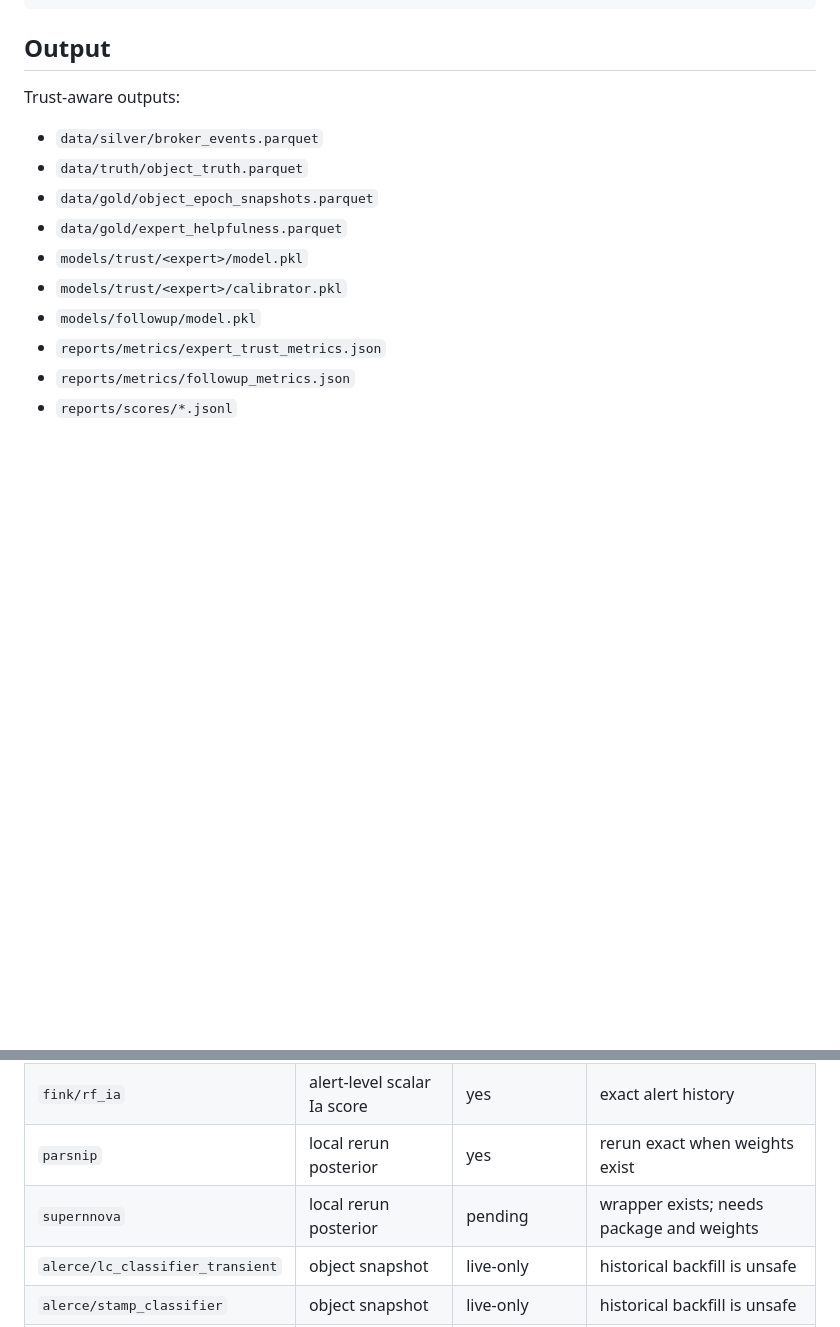
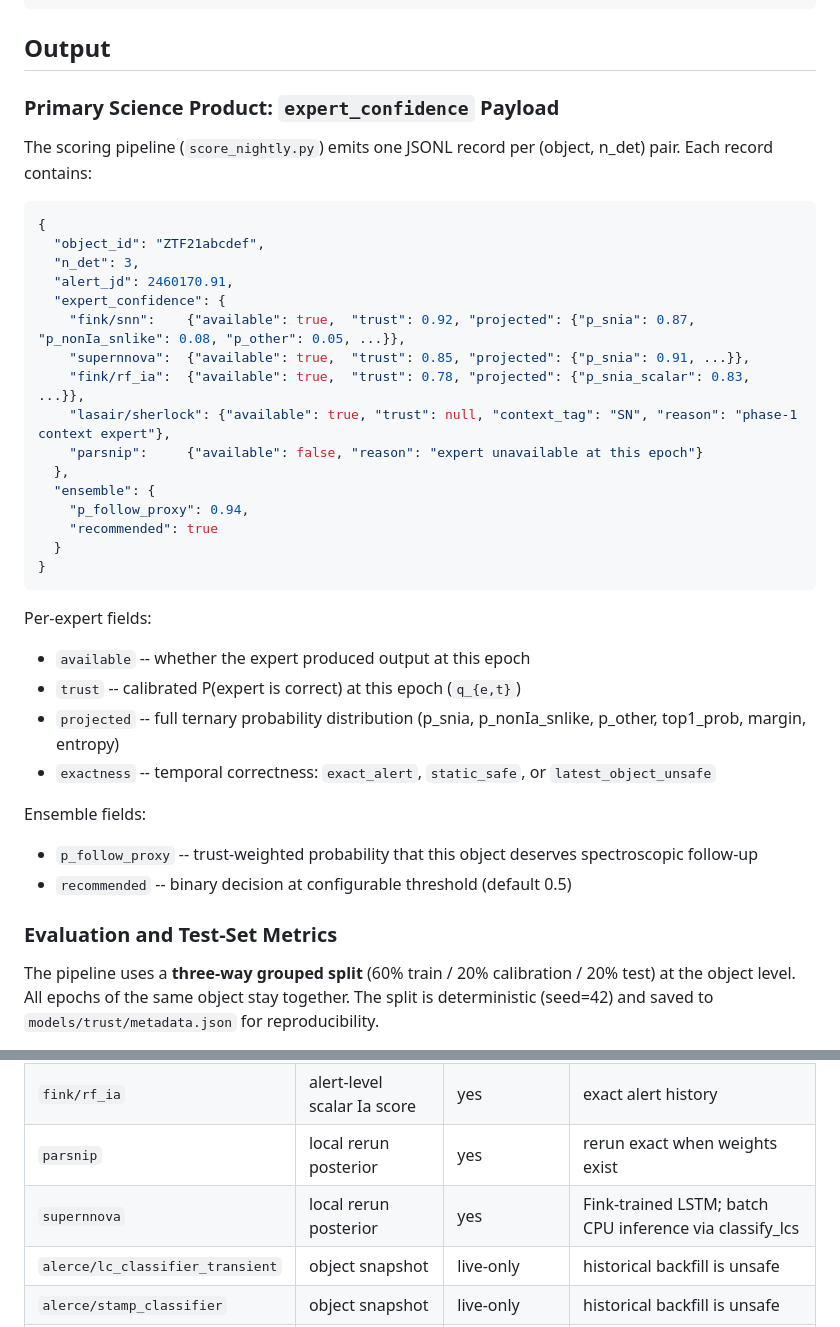
Before and after one commit to trivialTZ/rubin_hackathon, a Markdown page: README.md, 2 parts joined by grey strips. GitHub-like rendering; blank space fills up the shorter version.

````diff
--- a/README.md
+++ b/README.md
@@ -170,15 +201,43 @@ python3.11 scripts/validate_truth_table.py path/to/curated_truth.parquet --requi
 
 ## Output
 
-Trust-aware outputs:
+### Primary Science Product: `expert_confidence` Payload
 
-- `data/silver/broker_events.parquet`
-- `data/truth/object_truth.parquet`
-- `data/gold/object_epoch_snapshots.parquet`
-- `data/gold/expert_helpfulness.parquet`
-- `models/trust/<expert>/model.pkl`
-- `models/trust/<expert>/calibrator.pkl`
-- `models/followup/model.pkl`
-- `reports/metrics/expert_trust_metrics.json`
-- `reports/metrics/followup_metrics.json`
-- `reports/scores/*.jsonl`
+The scoring pipeline (`score_nightly.py`) emits one JSONL record per
+(object, n_det) pair. Each record contains:
+
+```json
+{
+  "object_id": "ZTF21abcdef",
+  "n_det": 3,
+  "alert_jd": 2460170.91,
+  "expert_confidence": {
+    "fink/snn":    {"available": true,  "trust": 0.92, "projected": {"p_snia": 0.87, "p_nonIa_snlike": 0.08, "p_other": 0.05, ...}},
+    "supernnova":  {"available": true,  "trust": 0.85, "projected": {"p_snia": 0.91, ...}},
+    "fink/rf_ia":  {"available": true,  "trust": 0.78, "projected": {"p_snia_scalar": 0.83, ...}},
+    "lasair/sherlock": {"available": true, "trust": null, "context_tag": "SN", "reason": "phase-1 context expert"},
+    "parsnip":     {"available": false, "reason": "expert unavailable at this epoch"}
+  },
+  "ensemble": {
+    "p_follow_proxy": 0.94,
+    "recommended": true
+  }
+}
+```
+
+Per-expert fields:
+- `available` -- whether the expert produced output at this epoch
+- `trust` -- calibrated P(expert is correct) at this epoch (`q_{e,t}`)
+- `projected` -- full ternary probability distribution (p_snia, p_nonIa_snlike, p_other, top1_prob, margin, entropy)
+- `exactness` -- temporal correctness: `exact_alert`, `static_safe`, or `latest_object_unsafe`
+
+Ensemble fields:
+- `p_follow_proxy` -- trust-weighted probability that this object deserves spectroscopic follow-up
+- `recommended` -- binary decision at configurable threshold (default 0.5)
+
+### Evaluation and Test-Set Metrics
+
+The pipeline uses a **three-way grouped split** (60% train / 20% calibration / 20% test)
+at the object level. All epochs of the same object stay together. The split is
+deterministic (seed=42) and saved to `models/trust/metadata.json` for reproducibility.
+
@@ -195,7 +281,7 @@ Baseline outputs:
 | `fink/snn` | alert-level posterior-like | yes | exact alert history |
 | `fink/rf_ia` | alert-level scalar Ia score | yes | exact alert history |
 | `parsnip` | local rerun posterior | yes | rerun exact when weights exist |
-| `supernnova` | local rerun posterior | pending | wrapper exists; needs package and weights |
+| `supernnova` | local rerun posterior | yes | Fink-trained LSTM; batch CPU inference via classify_lcs |
 | `alerce/lc_classifier_transient` | object snapshot | live-only | historical backfill is unsafe |
 | `alerce/stamp_classifier` | object snapshot | live-only | historical backfill is unsafe |
 | `lasair/sherlock` | context expert | context-only | static-safe, not calibrated posterior |
````
Also changed, not shown: other parts of README.md (+65 -7 lines), README_scc.md (+88 -92 lines).
